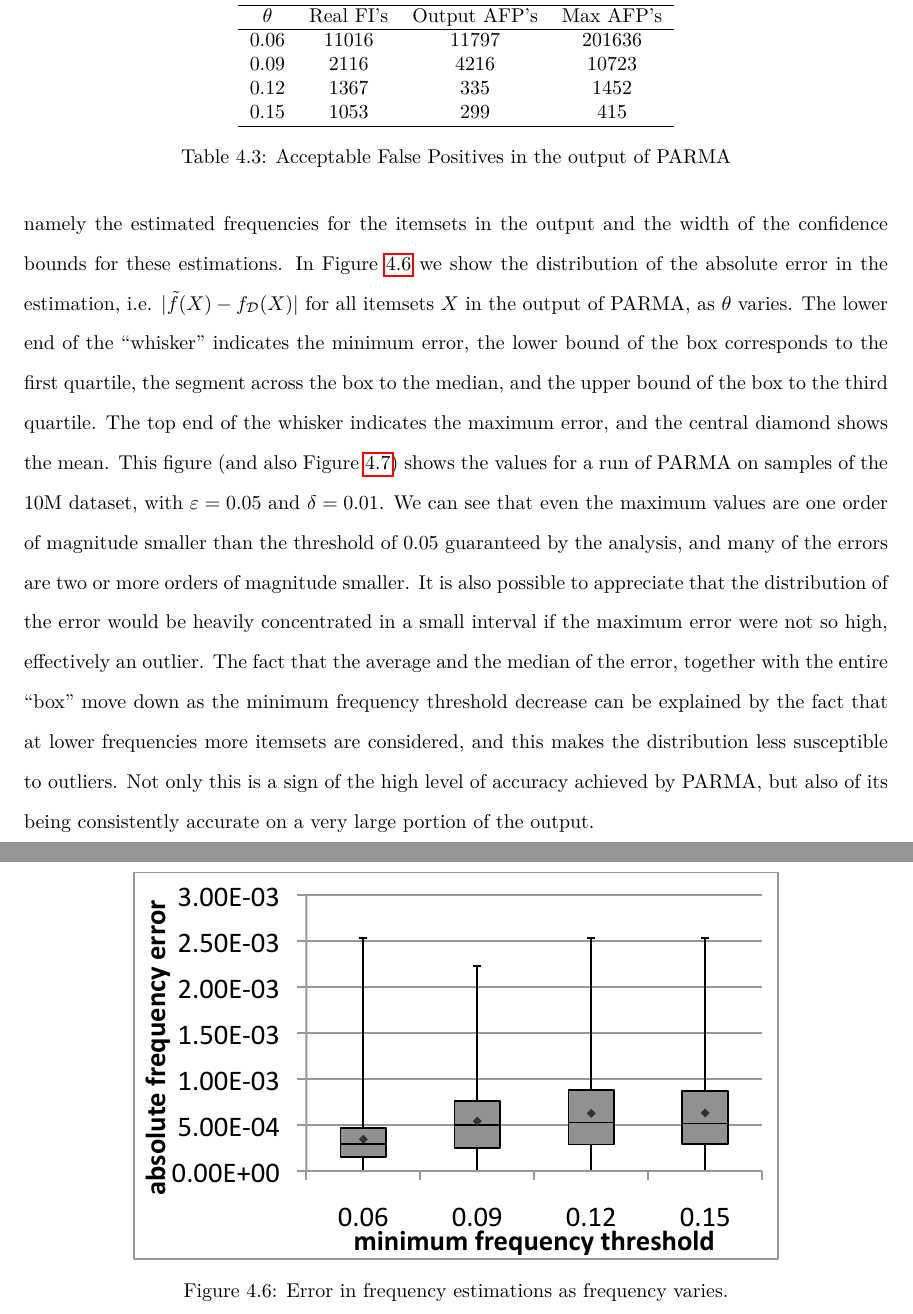
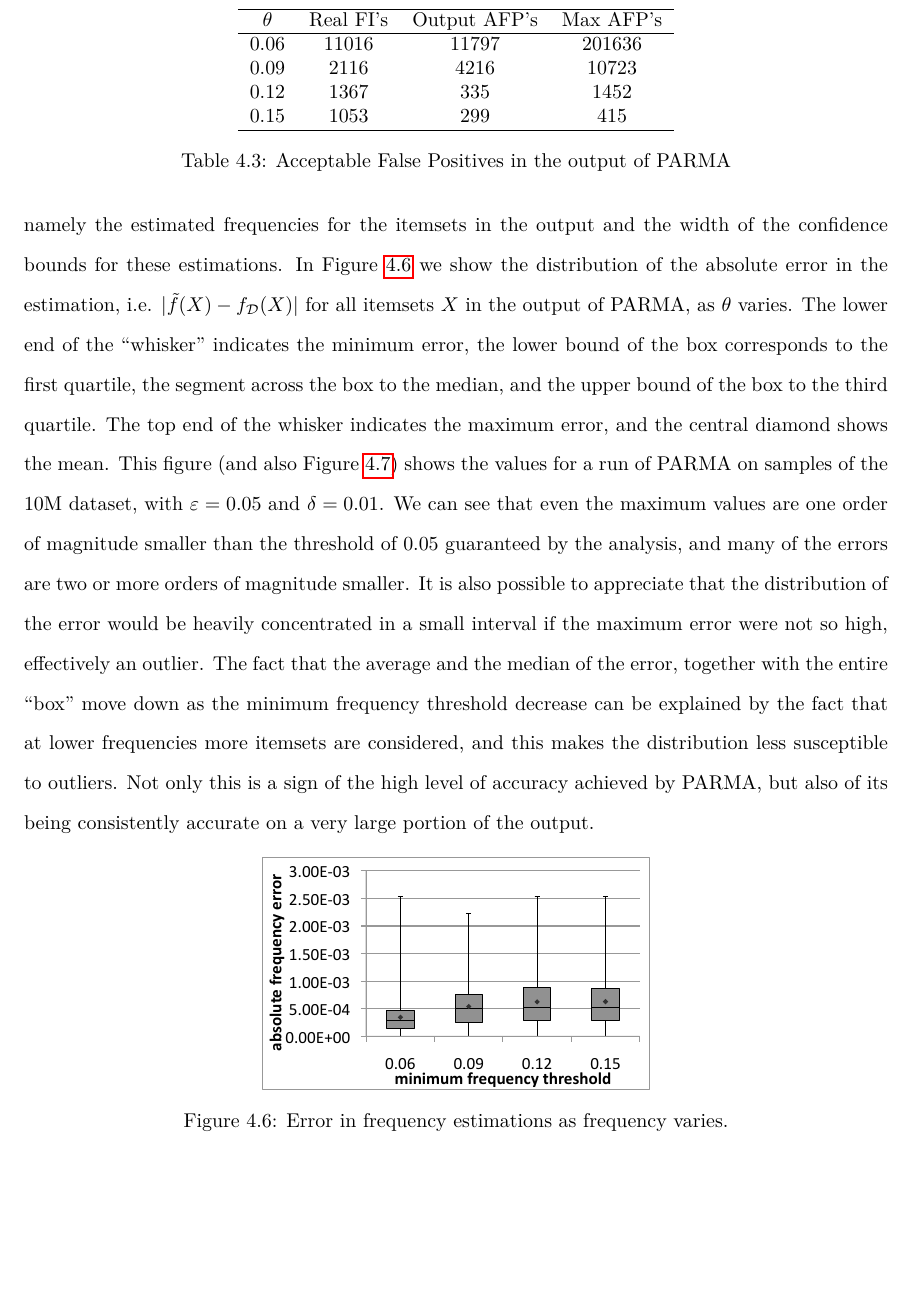
Before and after one commit to ZhizhongIsaacChen/dissertation, a LaTeX thesis (dissertation.tex, which reads parma/eval.tex): two parts of pages 77 and 78 of 178 before the commit and part of page 77 of 178 after it, the two joined at a grey line, cut so that both start at the same text, the shorter picture padded with empty space. Compiled offline with pdfLaTeX.

Commit message:
Fix size of two figures.

```diff
--- a/parma/eval.tex
+++ b/parma/eval.tex
@@ -449,7 +449,7 @@ a very large portion of the output.
 
 \begin{figure}[htb]
  \centering
-    \includegraphics[width=0.75\textwidth]{parma/absfreqerr}
+    \includegraphics[width=0.45\textwidth]{parma/absfreqerr}
   \caption{Error in frequency estimations as frequency varies.}
   \label{fig:parmaabsfreqerr}
 \end{figure}
```
Also changed, not shown: parma/eval.tex (2 more changed lines).
